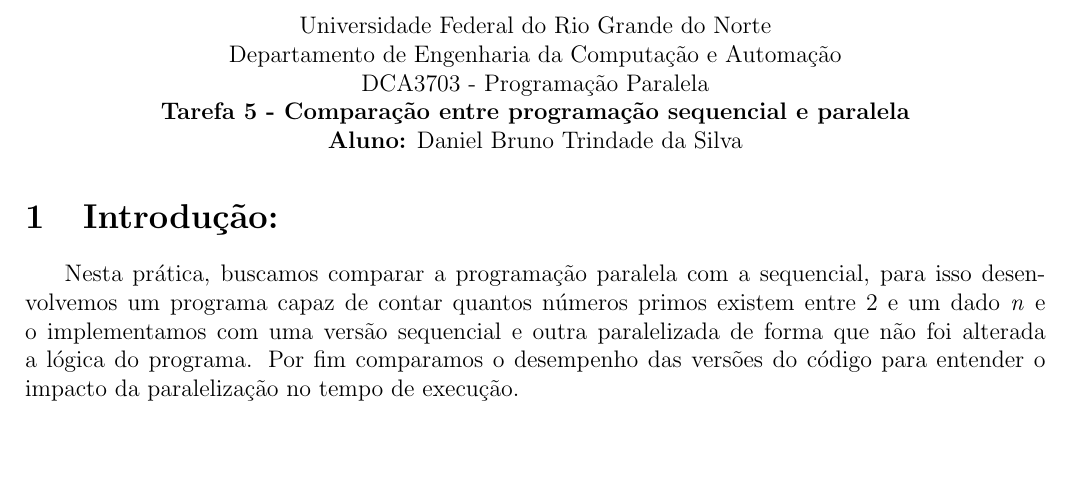
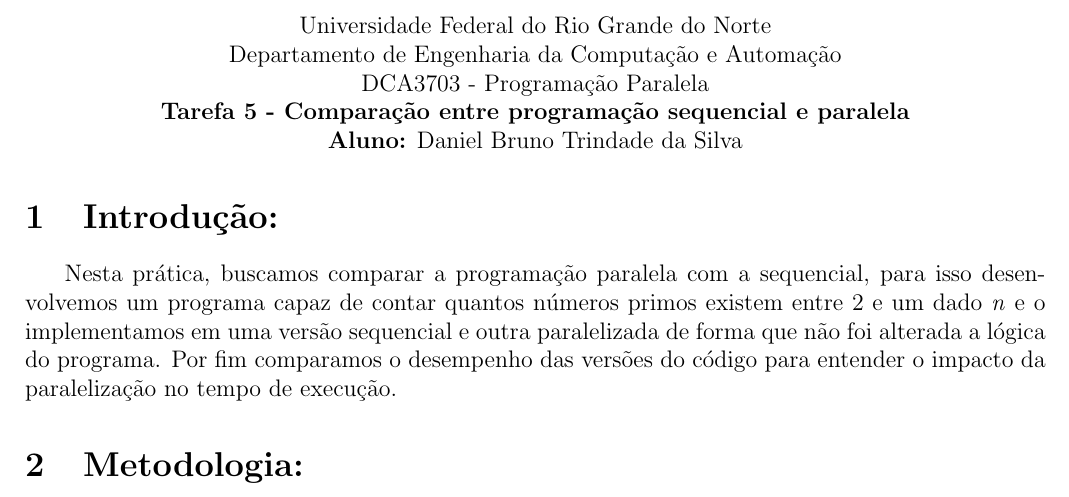
Before and after one commit to daniel-trindade/programacao_paralela, a LaTeX document (Tarefa_5/Relatório Tarefa 5.tex): part of the page, cut so that both start at the same text. Compiled offline with pdfLaTeX.

Commit message:
15 de abril 2025

```diff
--- a/Tarefa_5/Relatório Tarefa 5.tex
+++ b/Tarefa_5/Relatório Tarefa 5.tex
@@ -19,5 +19,8 @@
 	\end{center}
 
 	\section{Introdução:}
-	\hspace{.7cm}Nesta prática, buscamos comparar a programação paralela com a sequencial, para isso desenvolvemos um programa capaz de contar quantos números primos existem entre 2 e um dado \textit{n} e o implementamos com uma versão sequencial e outra paralelizada de forma que não foi alterada a lógica do programa. Por fim comparamos o desempenho das versões do código para entender o impacto da paralelização no tempo de execução.
+	\hspace{.7cm}Nesta prática, buscamos comparar a programação paralela com a sequencial, para isso desenvolvemos um programa capaz de contar quantos números primos existem entre 2 e um dado \textit{n} e o implementamos em uma versão sequencial e outra paralelizada de forma que não foi alterada a lógica do programa. Por fim comparamos o desempenho das versões do código para entender o impacto da paralelização no tempo de execução.
+
+	\section{Metodologia:}
+
 \end{document}
```
Also changed, not shown: Tarefa_4/Relatório Tarefa 4.pdf, Tarefa_5/Relatório Tarefa 5.pdf.
